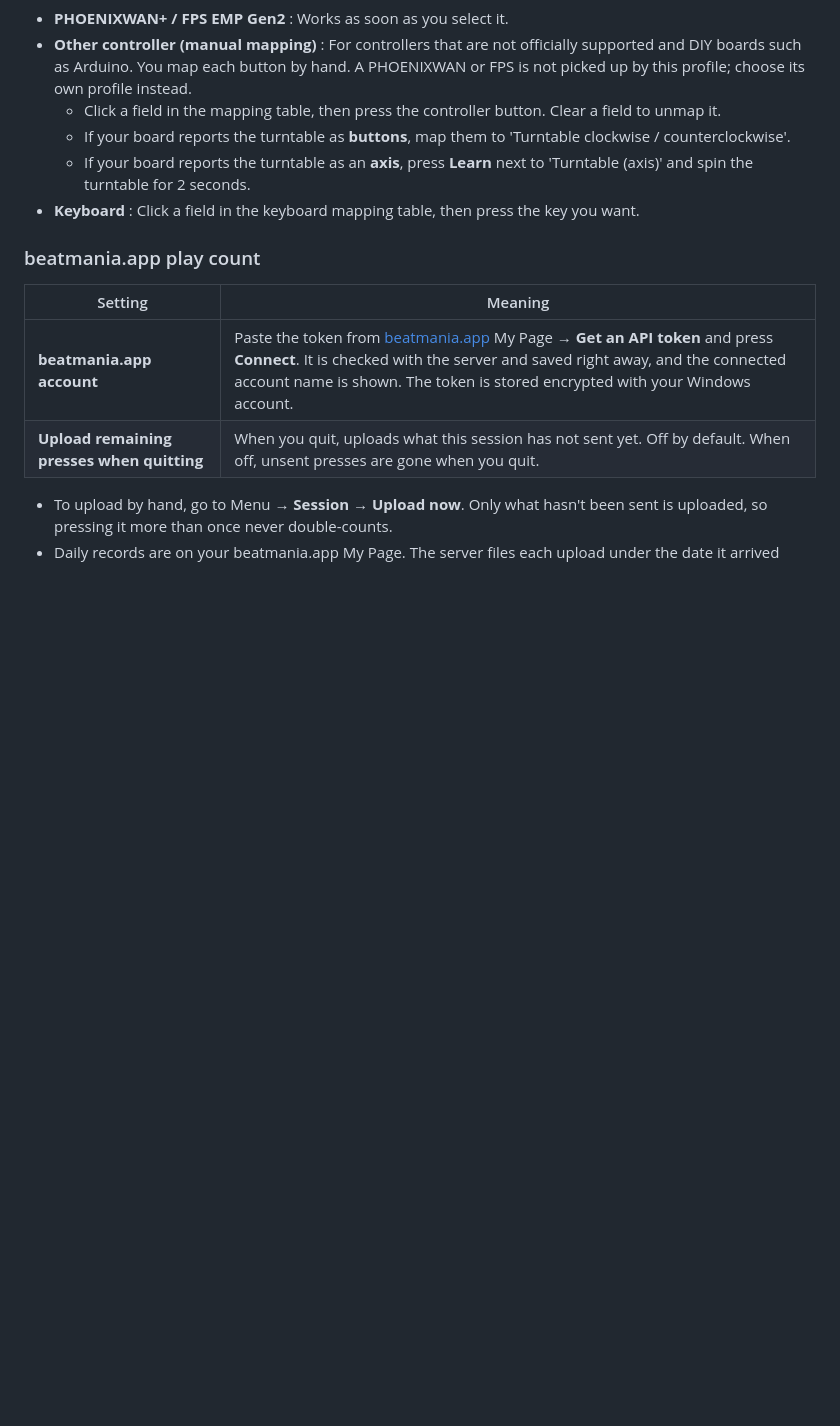
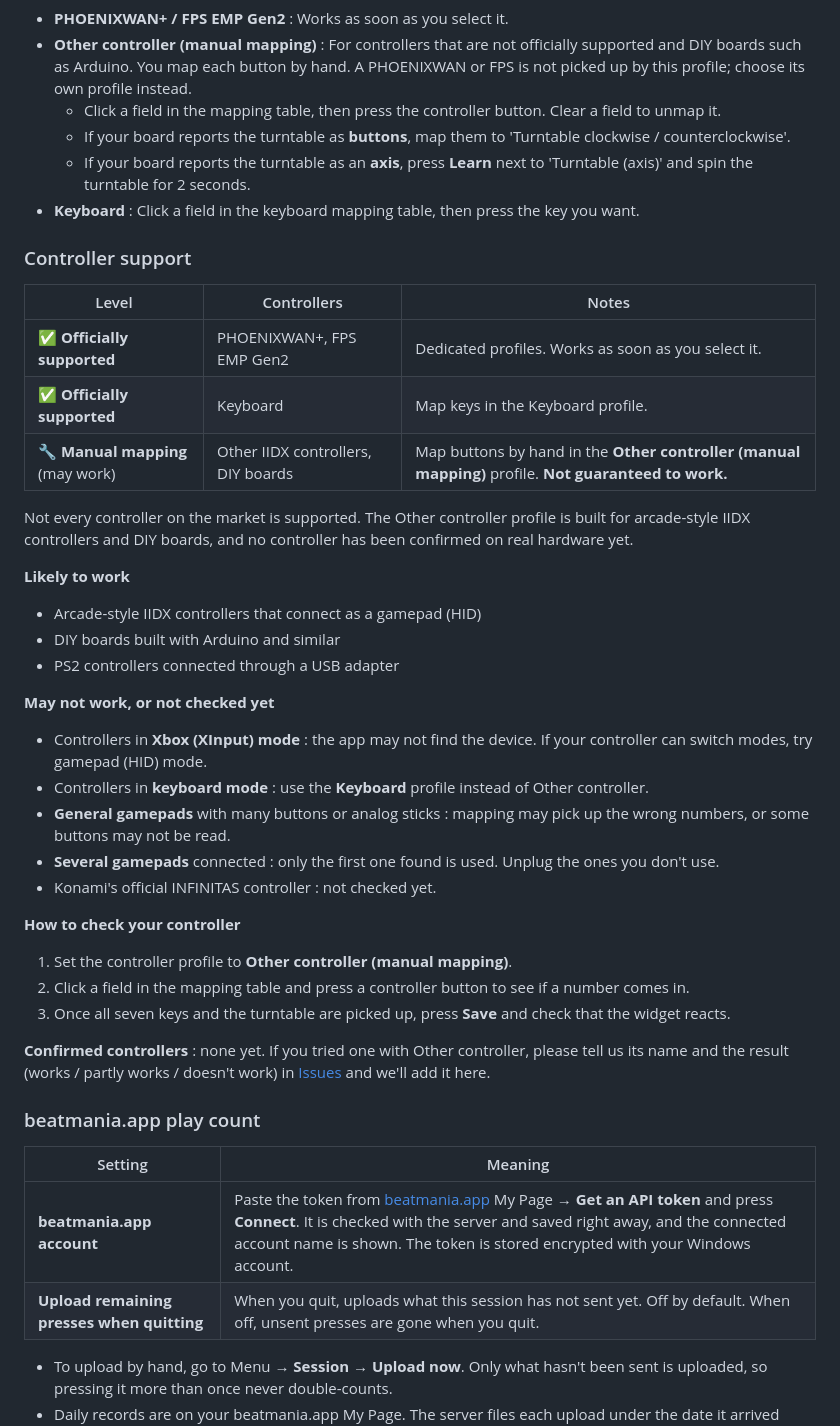
Before and after one commit to Coldlapse/IIDXwidget, a Markdown page: GUIDE/USAGE.en.md, the part around the change. Drawn GitHub-style; blank space fills up the shorter version.

```diff
--- a/GUIDE/USAGE.en.md
+++ b/GUIDE/USAGE.en.md
@@ -63,6 +63,35 @@ Press **Save** to apply changes. Saved changes show up in the OBS widget right a
   - If your board reports the turntable as an **axis**, press **Learn** next to 'Turntable (axis)' and spin the turntable for 2 seconds.
 - **Keyboard** : Click a field in the keyboard mapping table, then press the key you want.
 
+### Controller support
+
+| Level | Controllers | Notes |
+|---|---|---|
+| ✅ **Officially supported** | PHOENIXWAN+, FPS EMP Gen2 | Dedicated profiles. Works as soon as you select it. |
+| ✅ **Officially supported** | Keyboard | Map keys in the Keyboard profile. |
+| 🔧 **Manual mapping** (may work) | Other IIDX controllers, DIY boards | Map buttons by hand in the **Other controller (manual mapping)** profile. **Not guaranteed to work.** |
+
+Not every controller on the market is supported. The Other controller profile is built for arcade-style IIDX controllers and DIY boards, and no controller has been confirmed on real hardware yet.
+
+**Likely to work**
+- Arcade-style IIDX controllers that connect as a gamepad (HID)
+- DIY boards built with Arduino and similar
+- PS2 controllers connected through a USB adapter
+
+**May not work, or not checked yet**
+- Controllers in **Xbox (XInput) mode** : the app may not find the device. If your controller can switch modes, try gamepad (HID) mode.
+- Controllers in **keyboard mode** : use the **Keyboard** profile instead of Other controller.
+- **General gamepads** with many buttons or analog sticks : mapping may pick up the wrong numbers, or some buttons may not be read.
+- **Several gamepads** connected : only the first one found is used. Unplug the ones you don't use.
+- Konami's official INFINITAS controller : not checked yet.
+
+**How to check your controller**
+1. Set the controller profile to **Other controller (manual mapping)**.
+2. Click a field in the mapping table and press a controller button to see if a number comes in.
+3. Once all seven keys and the turntable are picked up, press **Save** and check that the widget reacts.
+
+**Confirmed controllers** : none yet. If you tried one with Other controller, please tell us its name and the result (works / partly works / doesn't work) in [Issues](https://github.com/Coldlapse/IIDXwidget/issues) and we'll add it here.
+
 ### beatmania.app play count
 
 | Setting | Meaning |
```
Also changed, not shown: GUIDE/USAGE.md (+29 -0 lines), README.md (+6 -2 lines).
